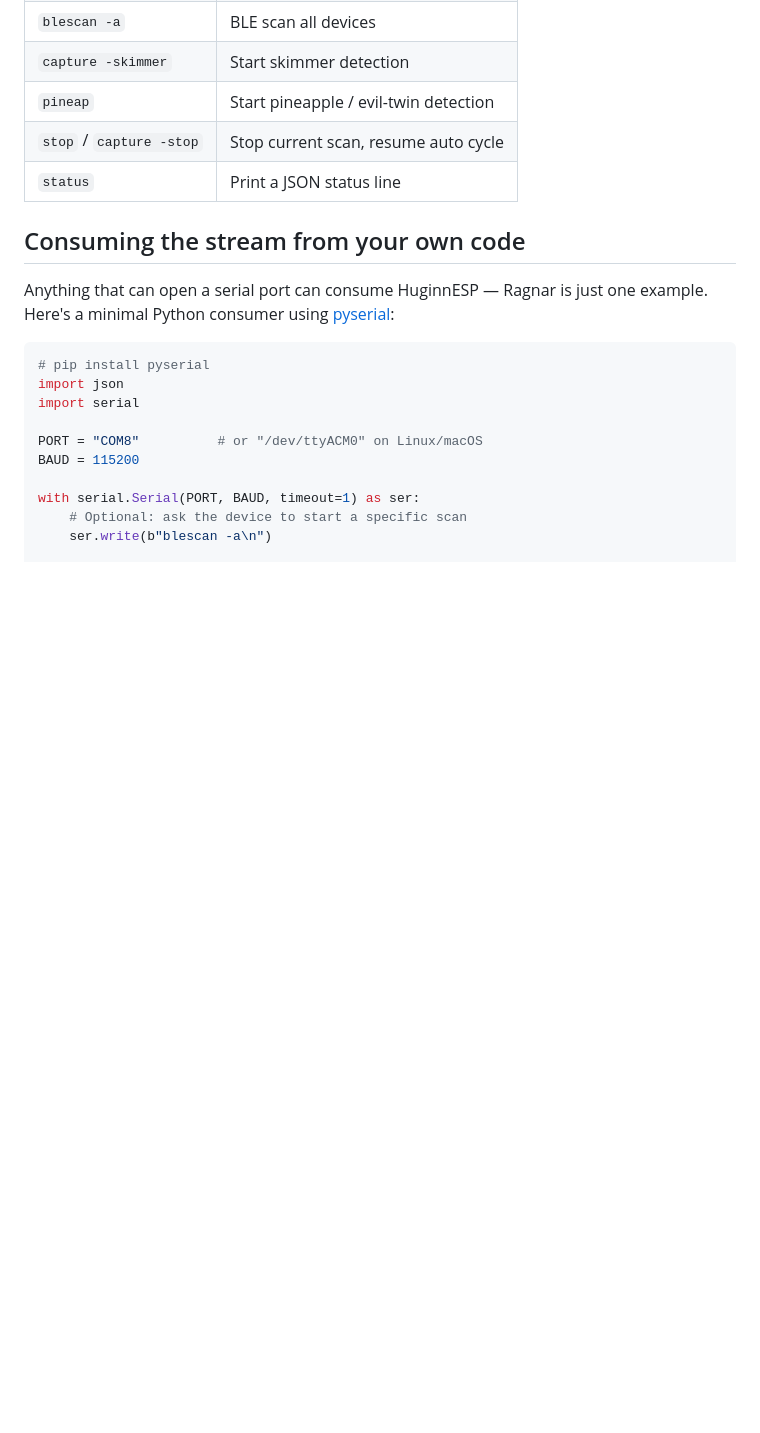
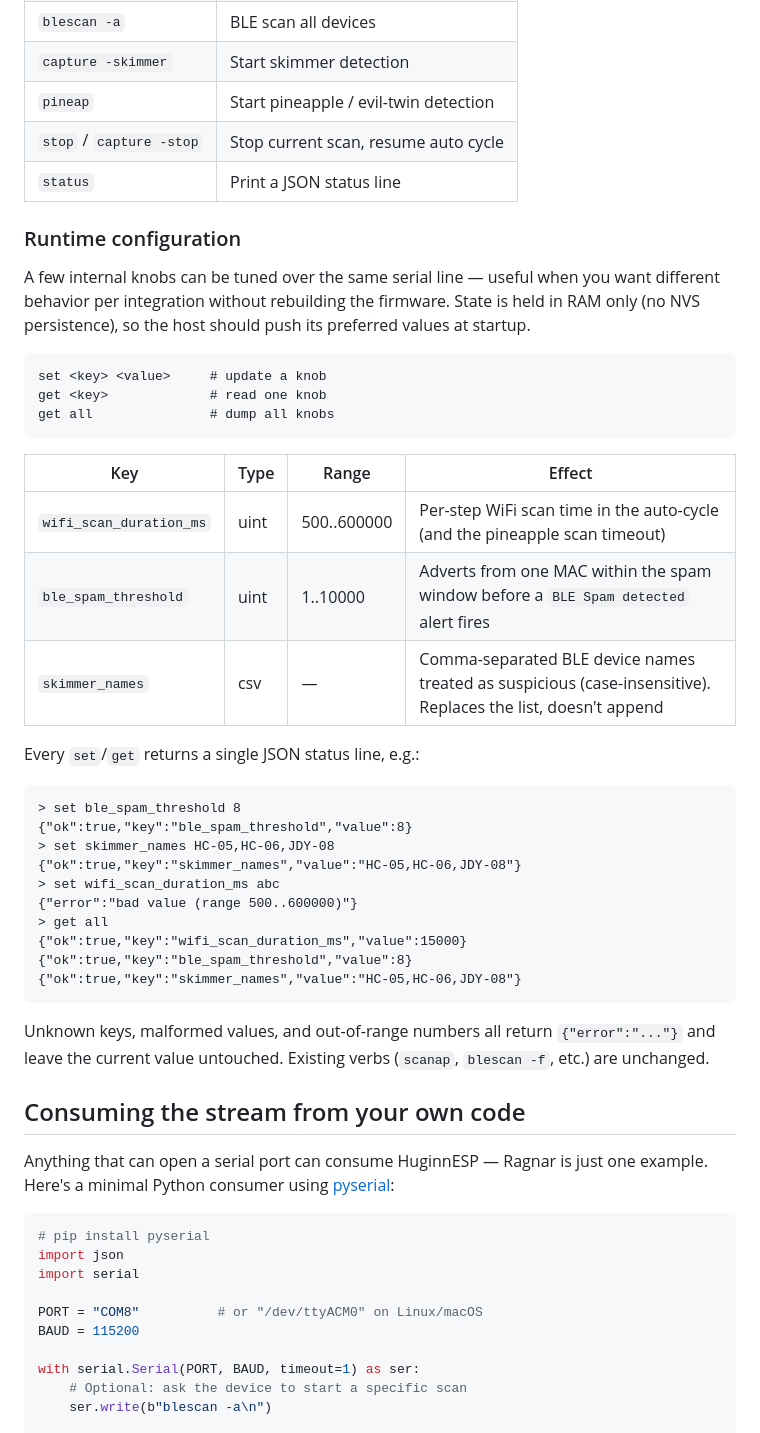
Before and after one commit to PierreGode/HuginnESP, a Markdown page: README.md, the part around the change. Rendered like a GitHub page; blank space fills up the shorter version.

Commit message:
Runtime config

````diff
--- a/README.md
+++ b/README.md
@@ -75,6 +75,39 @@ The device also accepts commands on the same serial line (one per `\n`-terminate
 | `pineap` | Start pineapple / evil-twin detection |
 | `stop` / `capture -stop` | Stop current scan, resume auto cycle |
 | `status` | Print a JSON status line |
+
+### Runtime configuration
+
+A few internal knobs can be tuned over the same serial line — useful when you want different behavior per integration without rebuilding the firmware. State is held in RAM only (no NVS persistence), so the host should push its preferred values at startup.
+
+```
+set <key> <value>     # update a knob
+get <key>             # read one knob
+get all               # dump all knobs
+```
+
+| Key | Type | Range | Effect |
+|---|---|---|---|
+| `wifi_scan_duration_ms` | uint | 500..600000 | Per-step WiFi scan time in the auto-cycle (and the pineapple scan timeout) |
+| `ble_spam_threshold` | uint | 1..10000 | Adverts from one MAC within the spam window before a `BLE Spam detected` alert fires |
+| `skimmer_names` | csv | — | Comma-separated BLE device names treated as suspicious (case-insensitive). Replaces the list, doesn't append |
+
+Every `set`/`get` returns a single JSON status line, e.g.:
+
+```
+> set ble_spam_threshold 8
+{"ok":true,"key":"ble_spam_threshold","value":8}
+> set skimmer_names HC-05,HC-06,JDY-08
+{"ok":true,"key":"skimmer_names","value":"HC-05,HC-06,JDY-08"}
+> set wifi_scan_duration_ms abc
+{"error":"bad value (range 500..600000)"}
+> get all
+{"ok":true,"key":"wifi_scan_duration_ms","value":15000}
+{"ok":true,"key":"ble_spam_threshold","value":8}
+{"ok":true,"key":"skimmer_names","value":"HC-05,HC-06,JDY-08"}
+```
+
+Unknown keys, malformed values, and out-of-range numbers all return `{"error":"..."}` and leave the current value untouched. Existing verbs (`scanap`, `blescan -f`, etc.) are unchanged.
 
 ## Consuming the stream from your own code
 
````
